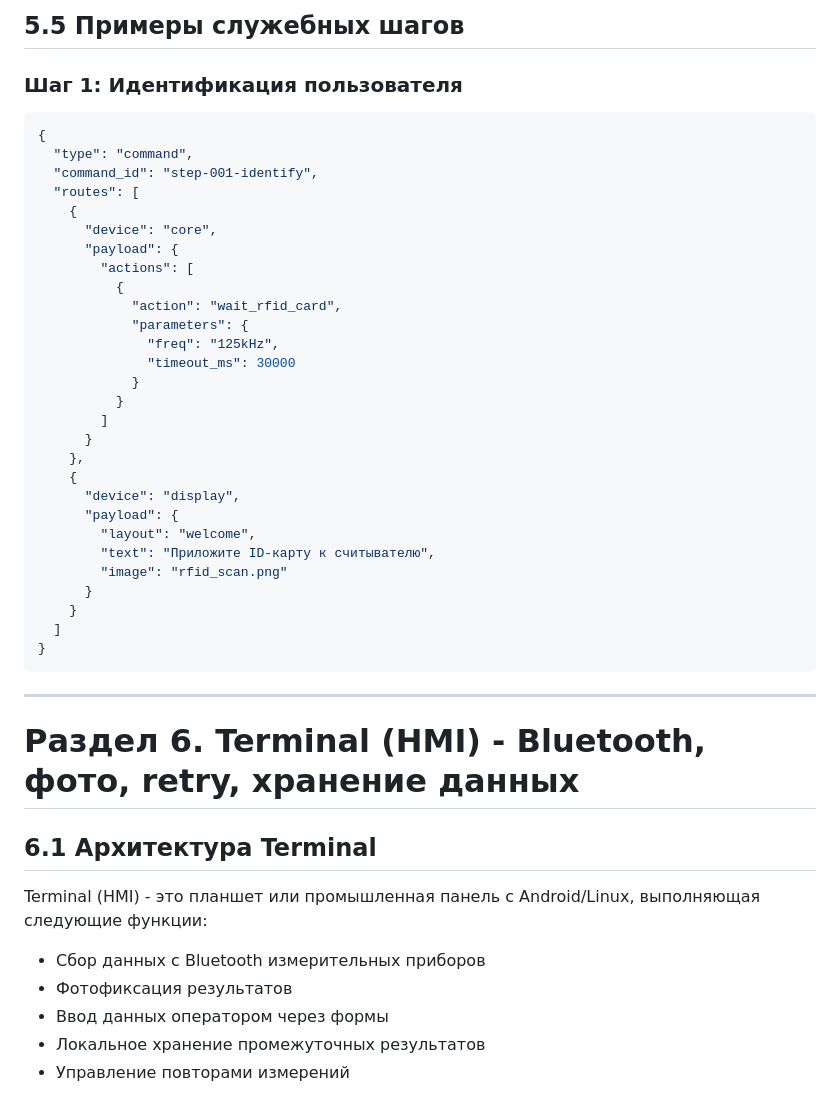
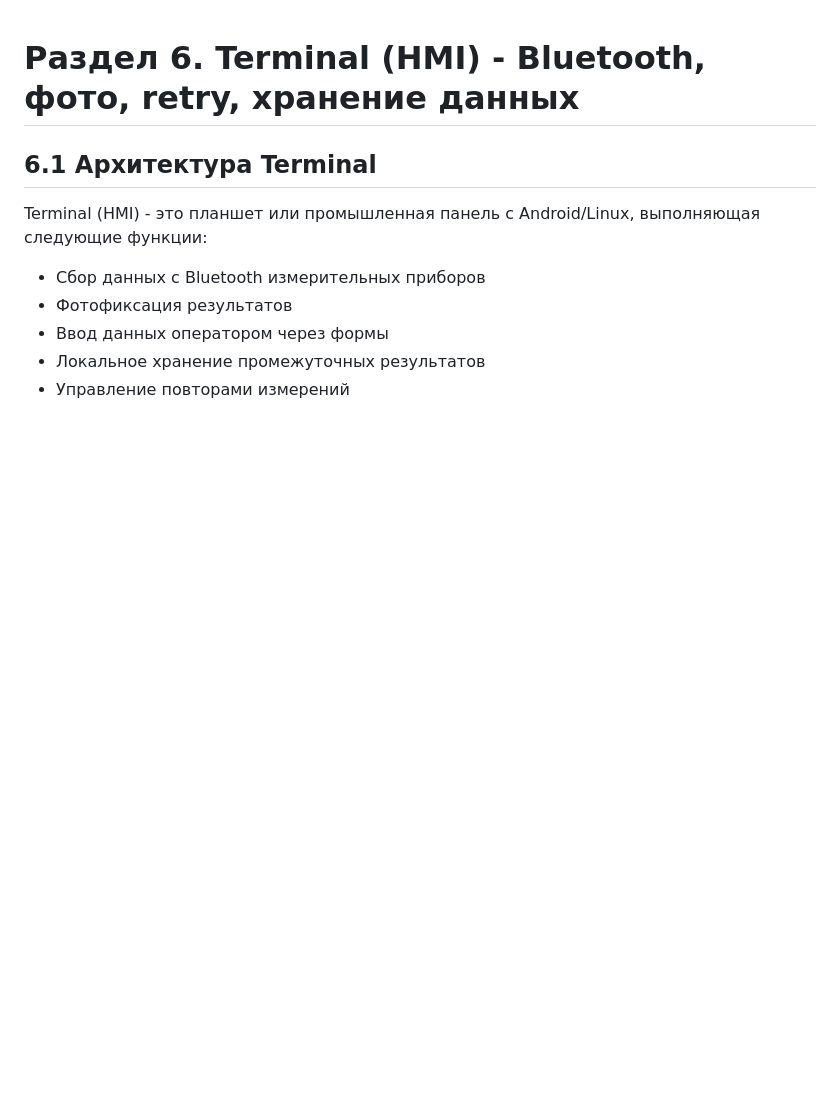
Before and after one commit to Sign25/8F41, a Markdown page: octa_bible_sections_5_12.md, the part around the change printed below. GitHub-like rendering; blank space fills up the shorter version.

Commit message:
Update octa_bible_sections_6_12.md

````diff
--- a/octa_bible_sections_5_12.md
+++ b/octa_bible_sections_5_12.md
@@ -118,40 +1,3 @@ Completion policy определяет условия завершения ша
-## 5.5 Примеры служебных шагов
-
-### Шаг 1: Идентификация пользователя
-
-```json
-{
-  "type": "command",
-  "command_id": "step-001-identify",
-  "routes": [
-    {
-      "device": "core",
-      "payload": {
-        "actions": [
-          {
-            "action": "wait_rfid_card",
-            "parameters": {
-              "freq": "125kHz",
-              "timeout_ms": 30000
-            }
-          }
-        ]
-      }
-    },
-    {
-      "device": "display",
-      "payload": {
-        "layout": "welcome",
-        "text": "Приложите ID-карту к считывателю",
-        "image": "rfid_scan.png"
-      }
-    }
-  ]
-}
-```
-
----
-
 # Раздел 6. Terminal (HMI) - Bluetooth, фото, retry, хранение данных
 
 ## 6.1 Архитектура Terminal
````
Also changed, not shown: other parts of octa_bible_sections_5_12.md (+0 -117 lines).
